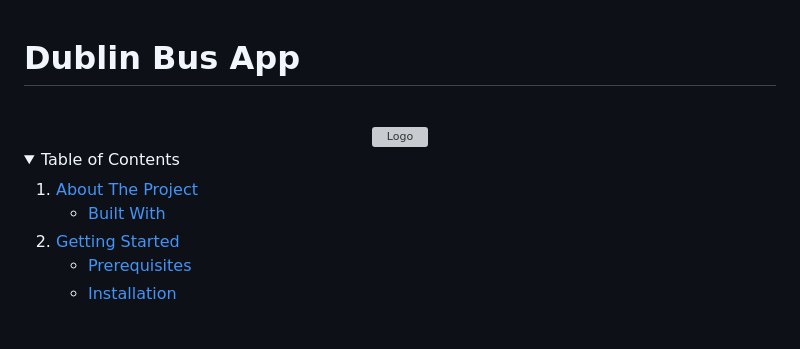
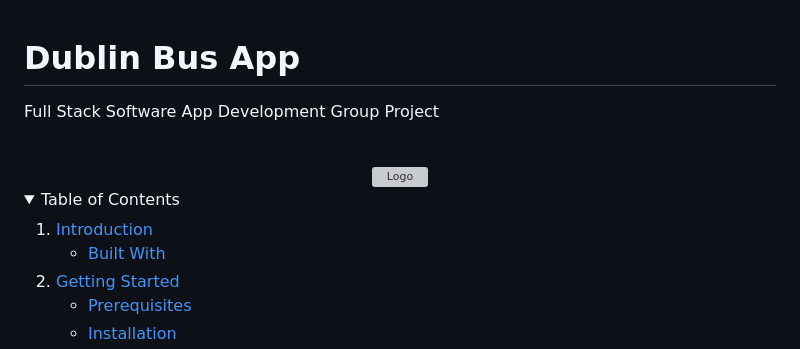
Before and after one commit to 21chubaka/Dublin_Bus_App, a Markdown page: README.md, the part around the change. Drawn GitHub-style; folded sections open; blank space fills up the shorter version; grey boxes are pictures that could not be loaded.

Commit message:
2023.10.03: Update readme

```diff
--- a/README.md
+++ b/README.md
@@ -20,6 +20,7 @@
 -->
 
 # Dublin Bus App
+Full Stack Software App Development Group Project
 <!-- PROJECT LOGO -->
 
 <br />
@@ -52,7 +53,7 @@
   <summary>Table of Contents</summary>
   <ol>
     <li>
-      <a href="#about-the-project">About The Project</a>
+      <a href="#about-the-project">Introduction</a>
       <ul>
         <li><a href="#built-with">Built With</a></li>
       </ul>
```
